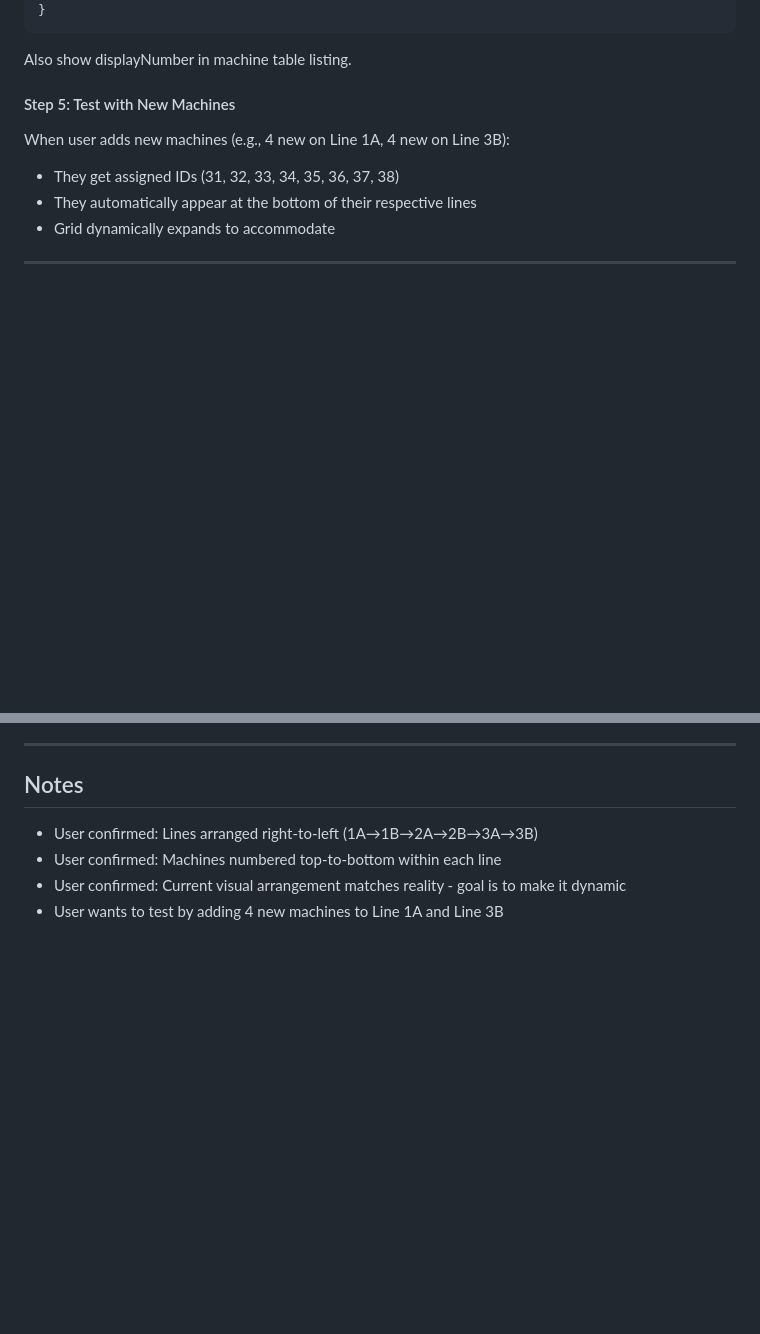
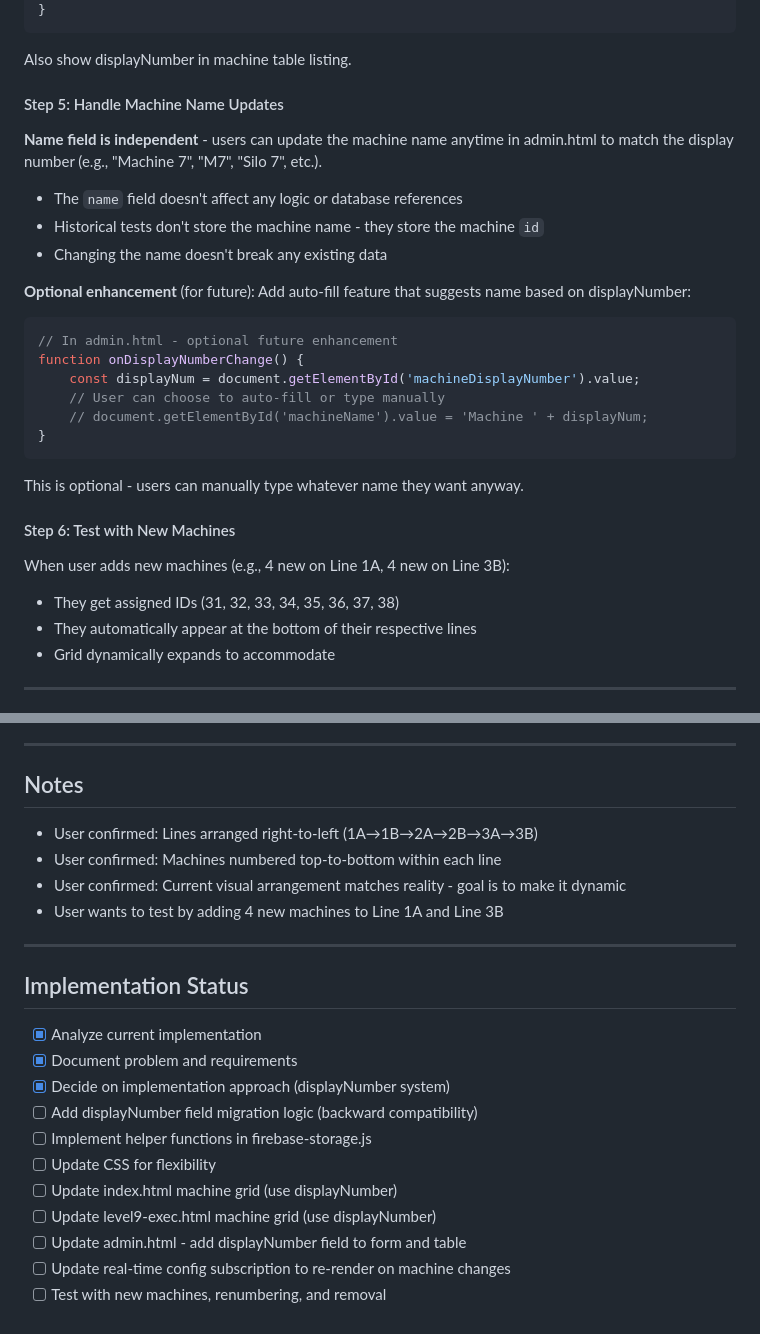
Before and after one commit to EngrDammie/starium-density-app, a Markdown page: MACHINE_LAYOUT_FLEXIBLE_SYSTEM.md, 2 parts joined by grey strips. Drawn GitHub-style; blank space fills up the shorter version.

Commit message:
Update plan - add machine name handling info
- Document that name field is independent and can be updated anytime
- Users can set name to match displayNumber (e.g. Machine 7, M7)
- Name changes don't affect database references (they use internal id)
- Updated implementation status checklist

````diff
--- a/MACHINE_LAYOUT_FLEXIBLE_SYSTEM.md
+++ b/MACHINE_LAYOUT_FLEXIBLE_SYSTEM.md
@@ -316,7 +316,28 @@ async function saveMachine(e) {
 
 Also show displayNumber in machine table listing.
 
-#### Step 5: Test with New Machines
+#### Step 5: Handle Machine Name Updates
+
+**Name field is independent** - users can update the machine name anytime in admin.html to match the display number (e.g., "Machine 7", "M7", "Silo 7", etc.).
+
+- The `name` field doesn't affect any logic or database references
+- Historical tests don't store the machine name - they store the machine `id`
+- Changing the name doesn't break any existing data
+
+**Optional enhancement** (for future): Add auto-fill feature that suggests name based on displayNumber:
+
+```javascript
+// In admin.html - optional future enhancement
+function onDisplayNumberChange() {
+    const displayNum = document.getElementById('machineDisplayNumber').value;
+    // User can choose to auto-fill or type manually
+    // document.getElementById('machineName').value = 'Machine ' + displayNum;
+}
+```
+
+This is optional - users can manually type whatever name they want anyway.
+
+#### Step 6: Test with New Machines
 
 When user adds new machines (e.g., 4 new on Line 1A, 4 new on Line 3B):
 - They get assigned IDs (31, 32, 33, 34, 35, 36, 37, 38)
@@ -627,3 +648,19 @@ After implementation, you can test by:
 - User confirmed: Machines numbered top-to-bottom within each line
 - User confirmed: Current visual arrangement matches reality - goal is to make it dynamic
 - User wants to test by adding 4 new machines to Line 1A and Line 3B
+
+---
+
+## Implementation Status
+
+- [x] Analyze current implementation
+- [x] Document problem and requirements
+- [x] Decide on implementation approach (displayNumber system)
+- [ ] Add displayNumber field migration logic (backward compatibility)
+- [ ] Implement helper functions in firebase-storage.js
+- [ ] Update CSS for flexibility
+- [ ] Update index.html machine grid (use displayNumber)
+- [ ] Update level9-exec.html machine grid (use displayNumber)
+- [ ] Update admin.html - add displayNumber field to form and table
+- [ ] Update real-time config subscription to re-render on machine changes
+- [ ] Test with new machines, renumbering, and removal
````
